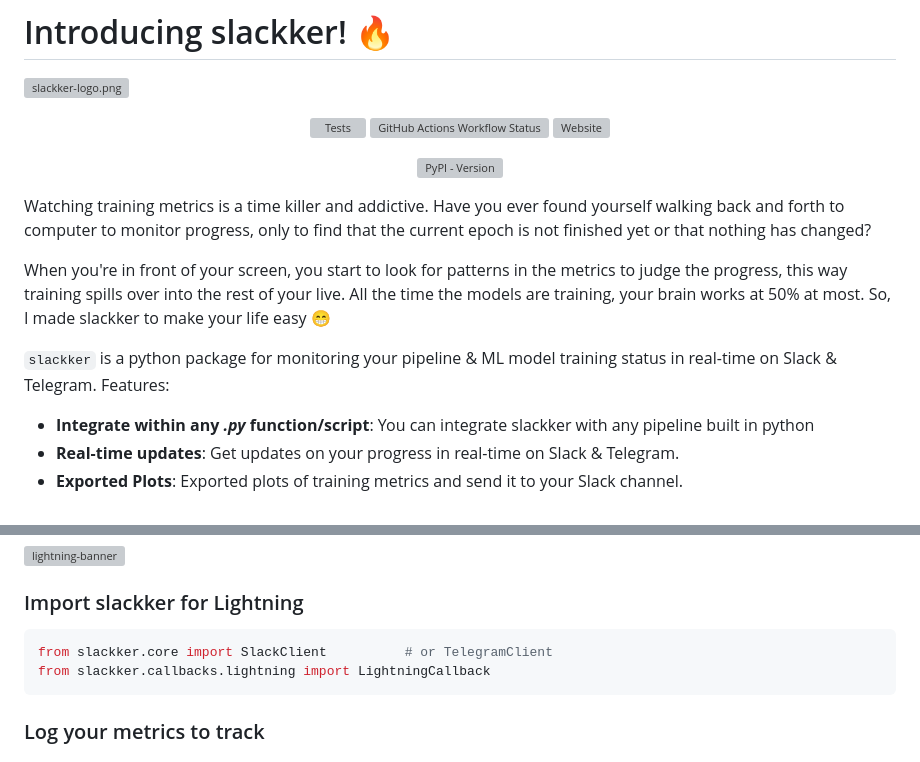
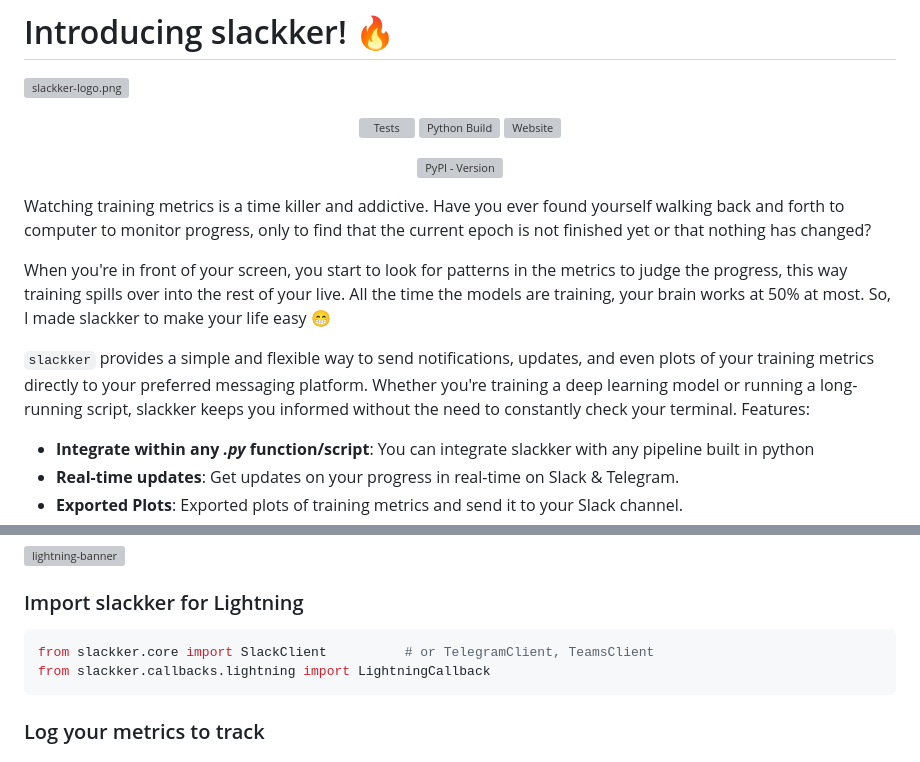
Before and after one commit to siddheshgunjal/slackker, a Markdown page: README.md, 2 parts joined by grey strips. Rendered like a GitHub page; grey boxes are pictures that could not be loaded.

````diff
--- a/README.md
+++ b/README.md
@@ -4,7 +4,7 @@
 <div align="center">
 
 ![Tests](https://img.shields.io/github/actions/workflow/status/siddheshgunjal/slackker/pr-tests.yml?style=for-the-badge&logo=checkmarx&label=Tests)
-![GitHub Actions Workflow Status](https://img.shields.io/github/actions/workflow/status/siddheshgunjal/slackker/publish-to-pypi.yml?style=for-the-badge&logo=python&logoColor=yellow&label=Build)
+![Python Build](https://img.shields.io/github/actions/workflow/status/siddheshgunjal/slackker/publish-to-pypi.yml?style=for-the-badge&logo=python&logoColor=yellow&label=Build)
 [<img alt="Website" src="https://img.shields.io/website?url=https%3A%2F%2Fsiddheshgunjal.github.io%2Fslackker%2F&style=for-the-badge&logo=htmx">][website]
 
 </div>
@@ -19,7 +19,7 @@ Watching training metrics is a time killer and addictive. Have you ever found yo
 
 When you're in front of your screen, you start to look for patterns in the metrics to judge the progress, this way training spills over into the rest of your live. All the time the models are training, your brain works at 50% at most. So, I made slackker to make your life easy :grin:
 
-`slackker` is a python package for monitoring your pipeline & ML model training status in real-time on Slack & Telegram.
+`slackker` provides a simple and flexible way to send notifications, updates, and even plots of your training metrics directly to your preferred messaging platform. Whether you're training a deep learning model or running a long-running script, slackker keeps you informed without the need to constantly check your terminal.
 Features:
 * **Integrate within any _.py_ function/script**: You can integrate slackker with any pipeline built in python
 * **Real-time updates**: Get updates on your progress in real-time on Slack & Telegram.
@@ -291,7 +310,7 @@ history = model.fit(
 
 ### Import slackker for Lightning
 ```python
-from slackker.core import SlackClient          # or TelegramClient
+from slackker.core import SlackClient          # or TelegramClient, TeamsClient
 from slackker.callbacks.lightning import LightningCallback
 ```
 
````
Also changed, not shown: other parts of README.md (+24 -7 lines).
